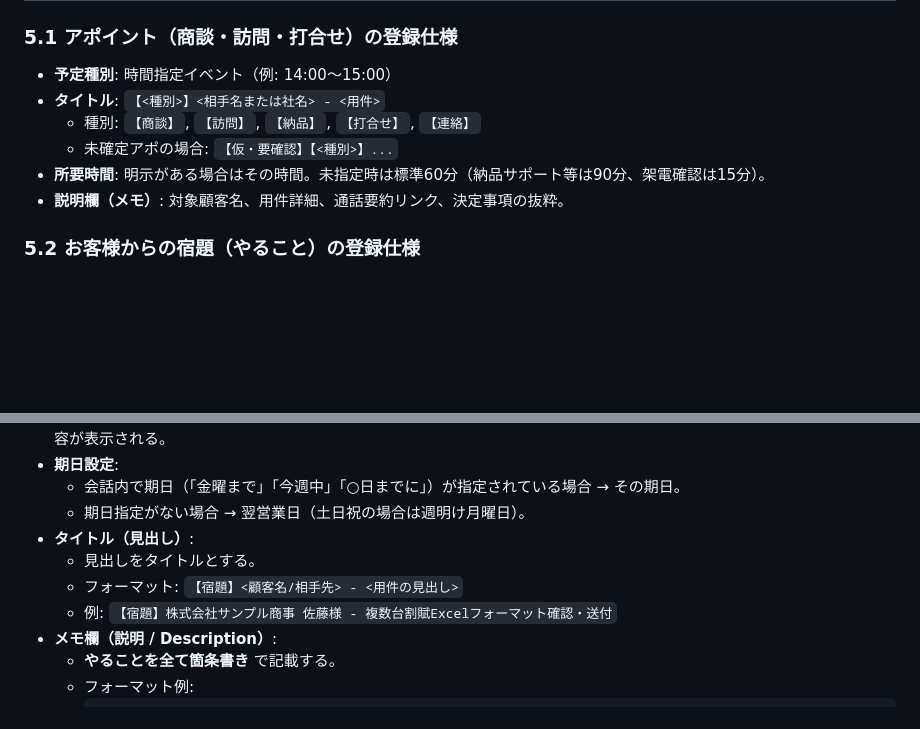
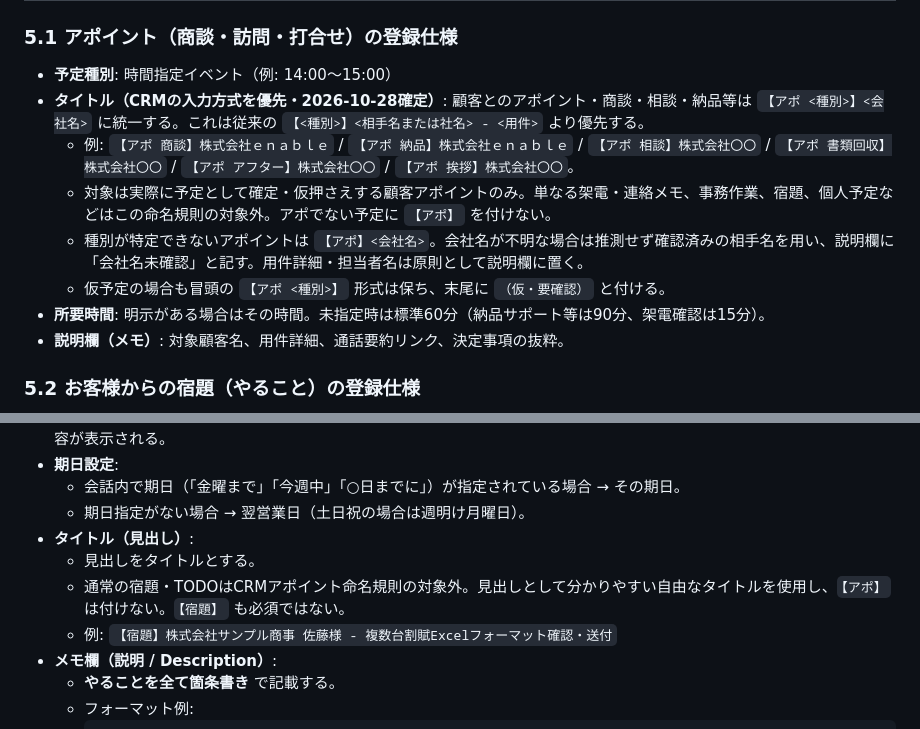
Before and after one commit to ozikouta-design/antigravity-voice-calendar-pack, a Markdown page: _brain/運用/夜間文字起こし運用ルール.md, 2 parts joined by grey strips. Drawn GitHub-style; blank space fills up the shorter version.

Commit message:
Align appointment calendar titles with CRM naming rules

```diff
--- a/_brain/運用/夜間文字起こし運用ルール.md
+++ b/_brain/運用/夜間文字起こし運用ルール.md
@@ -68,9 +68,11 @@ Antigravityのスケジュールタスク（Daily 01:00 AM）により毎夜自
 
 ### 5.1 アポイント（商談・訪問・打合せ）の登録仕様
 - **予定種別**: 時間指定イベント（例: 14:00〜15:00）
-- **タイトル**: `【<種別>】<相手名または社名> - <用件>`
-  - 種別: `【商談】`, `【訪問】`, `【納品】`, `【打合せ】`, `【連絡】`
-  - 未確定アポの場合: `【仮・要確認】【<種別>】...`
+- **タイトル（CRMの入力方式を優先・2026-10-28確定）**: 顧客とのアポイント・商談・相談・納品等は `【アポ <種別>】<会社名>` に統一する。これは従来の `【<種別>】<相手名または社名> - <用件>` より優先する。
+  - 例: `【アポ 商談】株式会社ｅｎａｂｌｅ` / `【アポ 納品】株式会社ｅｎａｂｌｅ` / `【アポ 相談】株式会社〇〇` / `【アポ 書類回収】株式会社〇〇` / `【アポ アフター】株式会社〇〇` / `【アポ 挨拶】株式会社〇〇`。
+  - 対象は実際に予定として確定・仮押さえする顧客アポイントのみ。単なる架電・連絡メモ、事務作業、宿題、個人予定などはこの命名規則の対象外。アポでない予定に `【アポ】` を付けない。
+  - 種別が特定できないアポイントは `【アポ】<会社名>`。会社名が不明な場合は推測せず確認済みの相手名を用い、説明欄に「会社名未確認」と記す。用件詳細・担当者名は原則として説明欄に置く。
+  - 仮予定の場合も冒頭の `【アポ <種別>】` 形式は保ち、末尾に `（仮・要確認）` と付ける。
 - **所要時間**: 明示がある場合はその時間。未指定時は標準60分（納品サポート等は90分、架電確認は15分）。
 - **説明欄（メモ）**: 対象顧客名、用件詳細、通話要約リンク、決定事項の抜粋。
 
@@ -82,7 +84,7 @@ Antigravityのスケジュールタスク（Daily 01:00 AM）により毎夜自
   - 期日指定がない場合 → 翌営業日（土日祝の場合は週明け月曜日）。
 - **タイトル（見出し）**:
   - 見出しをタイトルとする。
-  - フォーマット: `【宿題】<顧客名/相手先> - <用件の見出し>`
+  - 通常の宿題・TODOはCRMアポイント命名規則の対象外。見出しとして分かりやすい自由なタイトルを使用し、`【アポ】` は付けない。`【宿題】` も必須ではない。
   - 例: `【宿題】株式会社サンプル商事 佐藤様 - 複数台割賦Excelフォーマット確認・送付`
 - **メモ欄（説明 / Description）**:
   - **やることを全て箇条書き** で記載する。
```
